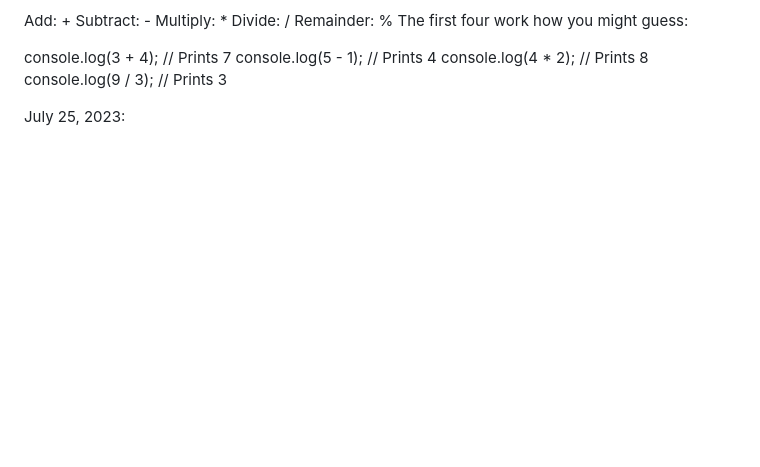
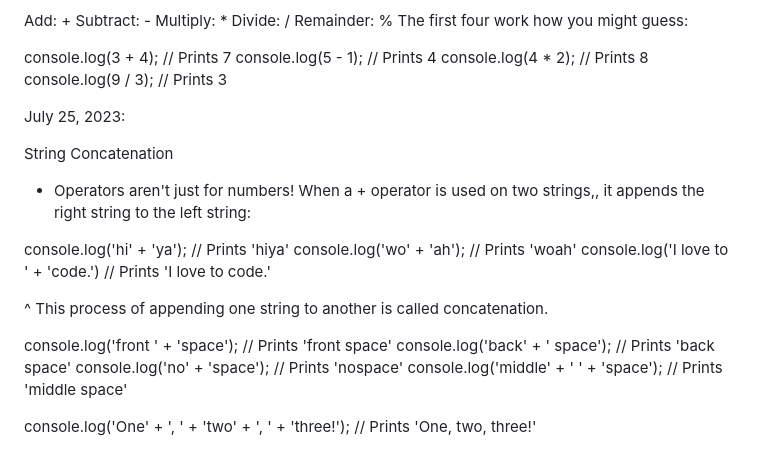
Before and after one commit to taliaairma/narwhal-bunny, a Markdown page: assets/markdowns/Simplified JS.md, the part around the change. GitHub-like rendering; blank space fills up the shorter version.

Commit message:
Concatenation

```diff
--- a/assets/markdowns/Simplified JS.md
+++ b/assets/markdowns/Simplified JS.md
@@ -67,3 +67,27 @@ console.log(9 / 3); // Prints 3
 
 
 July 25, 2023:
+
+String Concatenation
+
+* Operators aren't just for numbers!
+When a + operator is used on two strings,, it appends the right string to the left string:
+
+console.log('hi' + 'ya'); // Prints 'hiya'
+console.log('wo' + 'ah'); // Prints 'woah'
+console.log('I love to ' + 'code.')
+// Prints 'I love to code.'
+
+^ This process of appending one string to another is called concatenation.
+
+console.log('front ' + 'space');
+// Prints 'front space'
+console.log('back' + ' space');
+// Prints 'back space'
+console.log('no' + 'space');
+// Prints 'nospace'
+console.log('middle' + ' ' + 'space');
+// Prints 'middle space'
+
+console.log('One' + ', ' + 'two' + ', ' + 'three!');
+// Prints 'One, two, three!'
```
